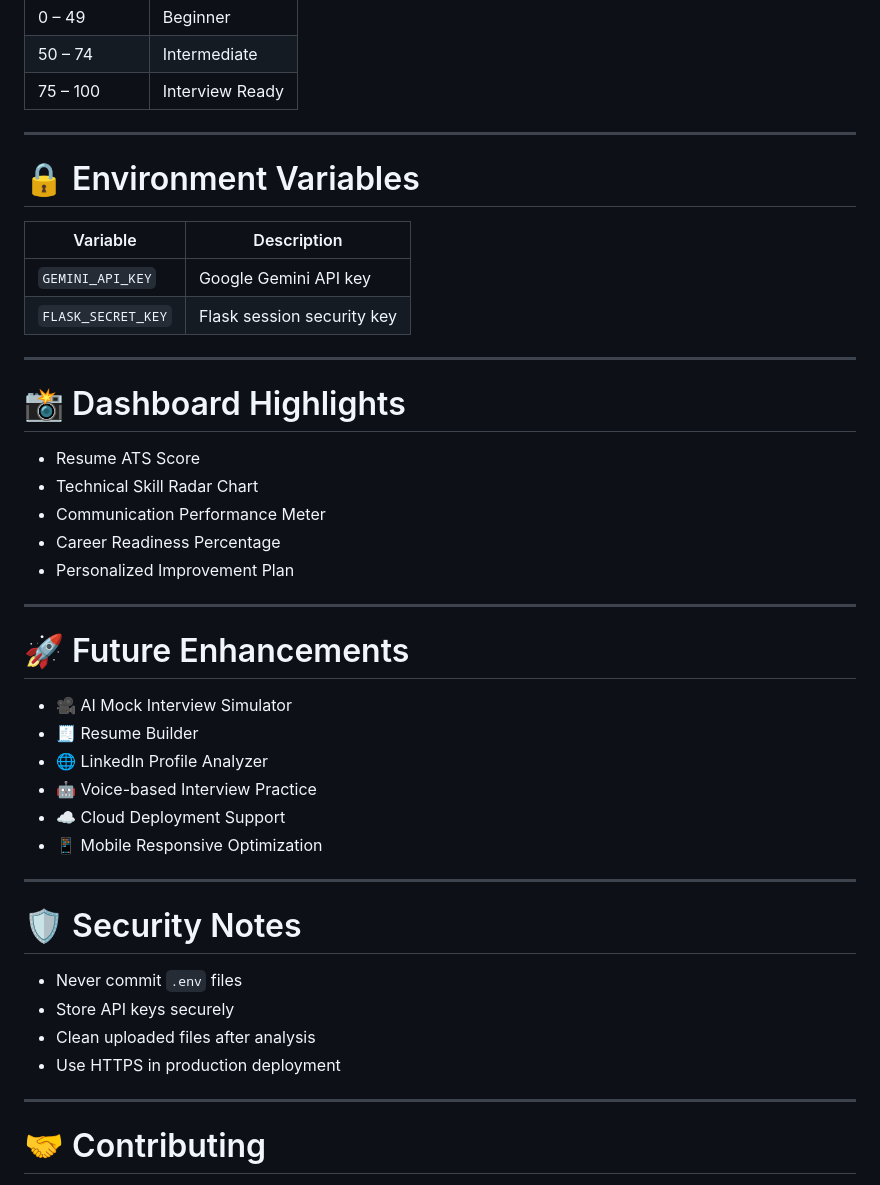
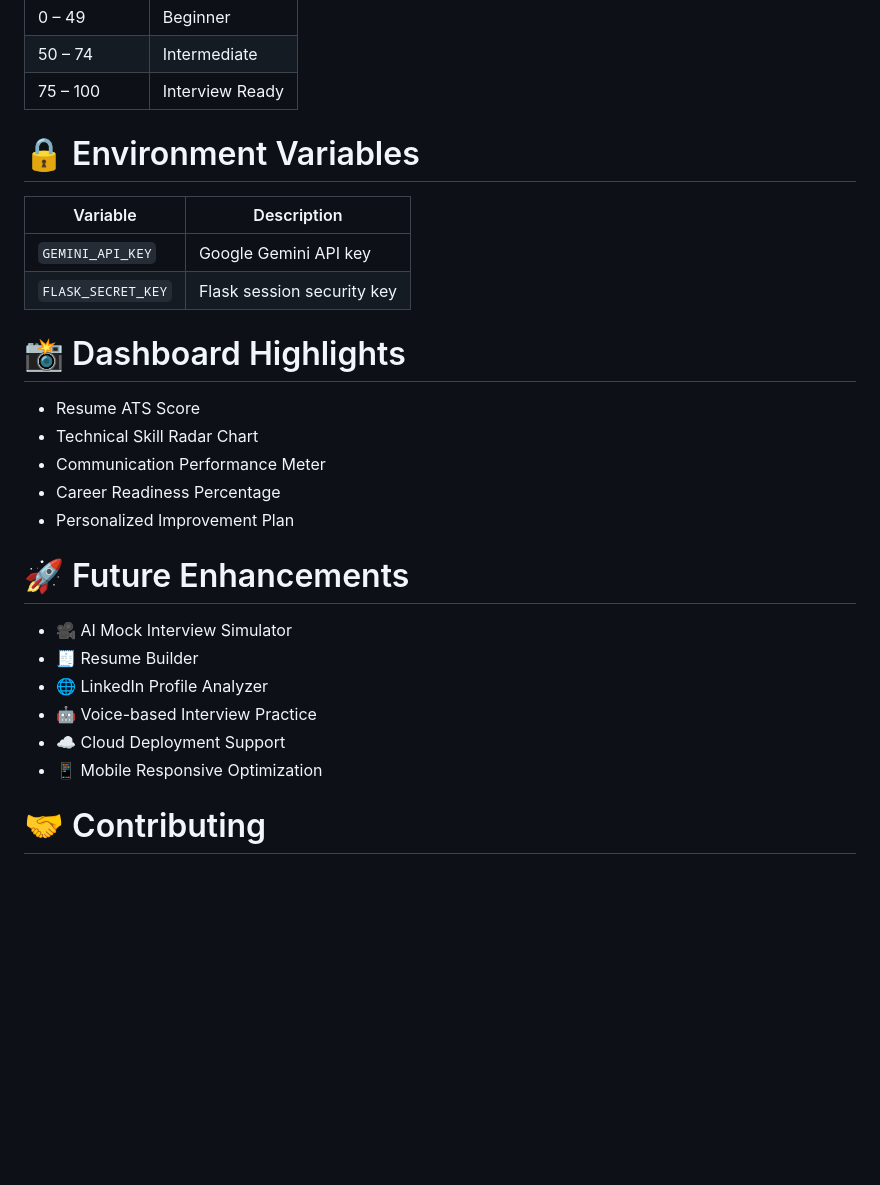
Before and after one commit to vivekg189/resume-checker, a Markdown page: README.md, the part around one of its changes. Rendered like a GitHub page; blank space fills up the shorter version.

```diff
--- a/README.md
+++ b/README.md
@@ -184,7 +141,7 @@ Final Score = 40% Resume
 | 50 – 74 | Intermediate |
 | 75 – 100 | Interview Ready |
 
----
+
 
 # 🔒 Environment Variables
 
@@ -193,7 +150,7 @@ Final Score = 40% Resume
 | `GEMINI_API_KEY` | Google Gemini API key |
 | `FLASK_SECRET_KEY` | Flask session security key |
 
----
+
 
 # 📸 Dashboard Highlights
 
@@ -203,7 +160,7 @@ Final Score = 40% Resume
 - Career Readiness Percentage
 - Personalized Improvement Plan
 
----
+
 
 # 🚀 Future Enhancements
 
@@ -214,16 +171,6 @@ Final Score = 40% Resume
 - ☁️ Cloud Deployment Support
 - 📱 Mobile Responsive Optimization
 
----
-
-# 🛡️ Security Notes
-
-- Never commit `.env` files
-- Store API keys securely
-- Clean uploaded files after analysis
-- Use HTTPS in production deployment
-
----
 
 # 🤝 Contributing
 
```
Also changed, not shown: other parts of README.md (+1 -68 lines).
